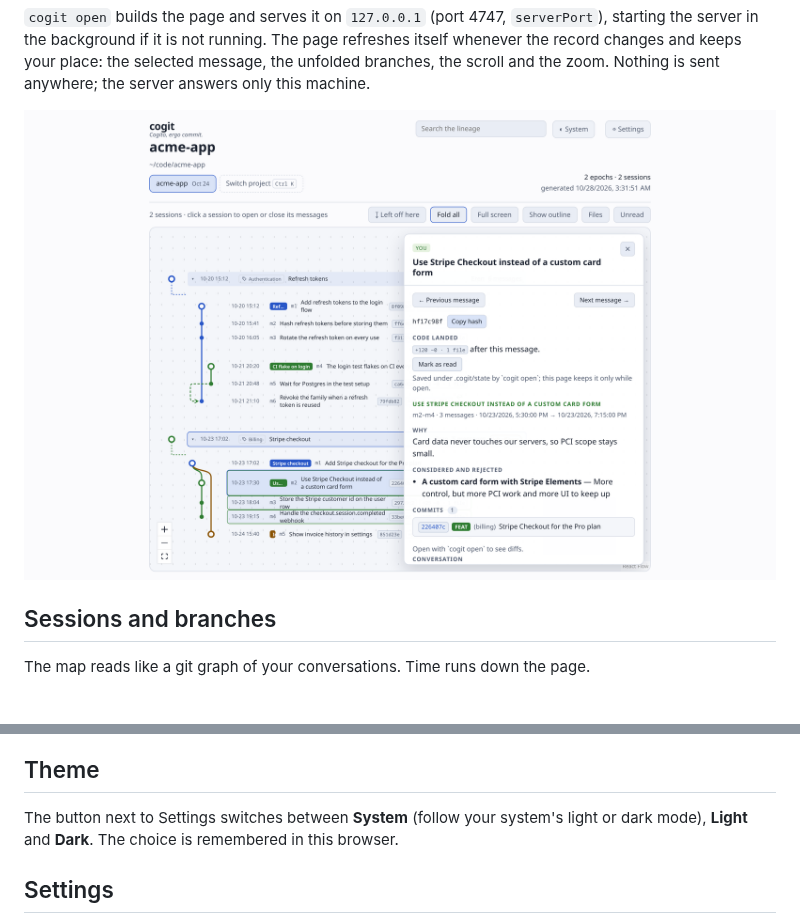
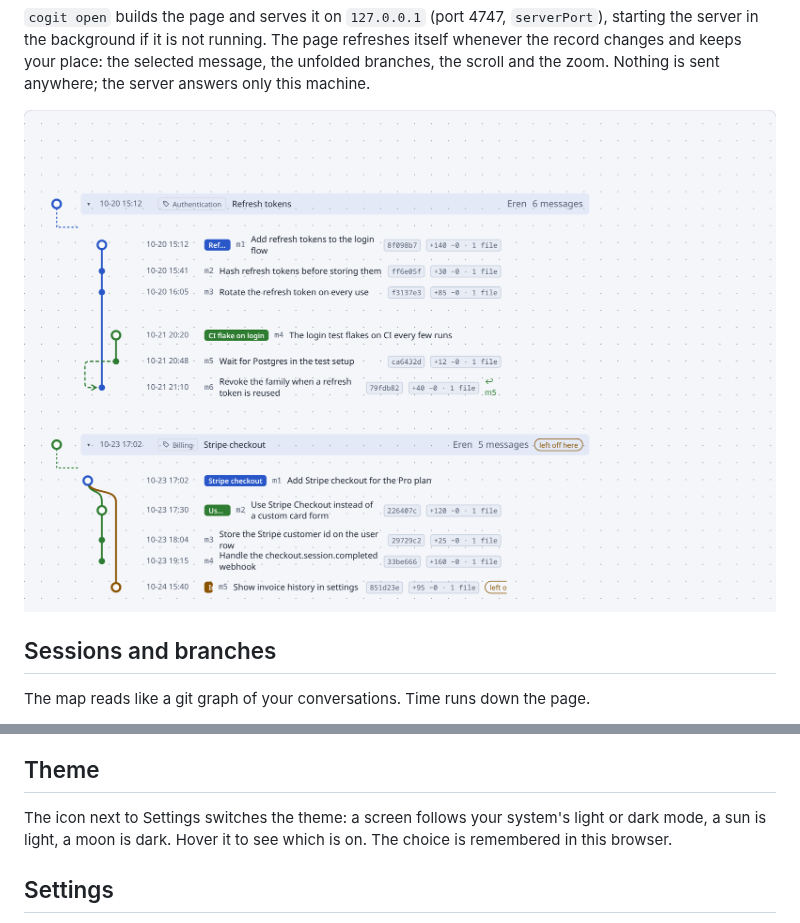
Before and after one commit to erensrtky/cogit, a Markdown page: docs/guide/map.md, 2 parts joined by grey strips. Drawn GitHub-style; pictures changed too: docs/images/map-light.png.

```diff
--- a/docs/guide/map.md
+++ b/docs/guide/map.md
@@ -86,8 +86,8 @@ where it left off. "← All projects" goes to the panel.
 
 ## Theme
 
-The button next to Settings switches between **System** (follow your system's light or dark
-mode), **Light** and **Dark**. The choice is remembered in this browser.
+The icon next to Settings switches the theme: a screen follows your system's light or dark
+mode, a sun is light, a moon is dark. Hover it to see which is on. The choice is remembered in this browser.
 
 ## Settings
 
```
Also changed, not shown: CHANGELOG.md (+2 -0 lines), docs/images/map-dark.png, 5 other files.
